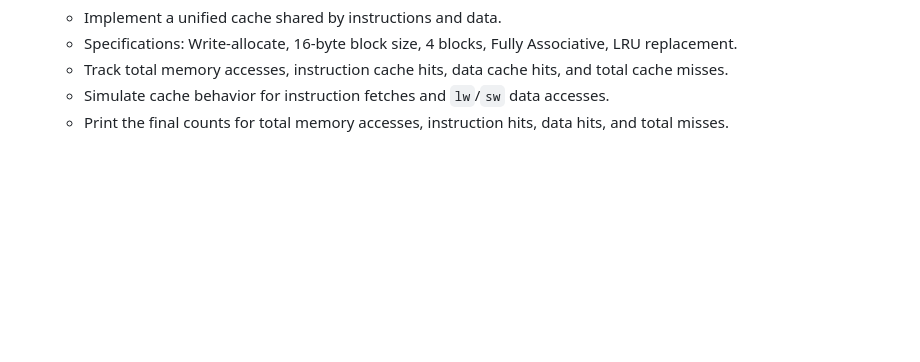
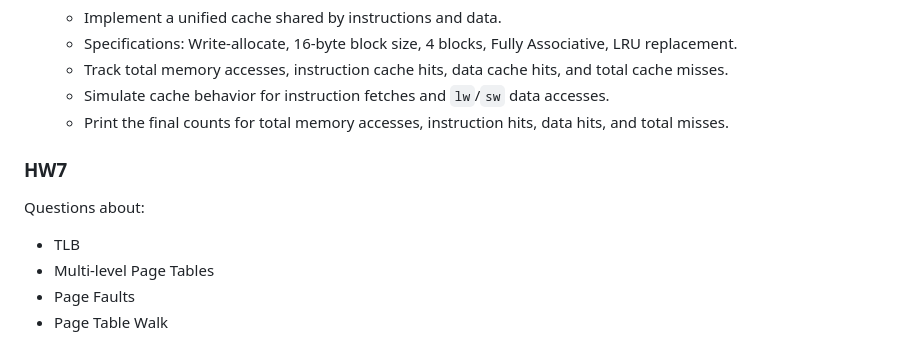
Before and after one commit to AristurtleHu/CS110, a Markdown page: README.md, the part around the change. GitHub-like rendering; blank space fills up the shorter version.

Commit message:
docs: add info about hw7

```diff
--- a/README.md
+++ b/README.md
@@ -84,3 +84,11 @@ Run by `make && ./main <assembly code to run> 2>main.log`
   - Track total memory accesses, instruction cache hits, data cache hits, and total cache misses.
   - Simulate cache behavior for instruction fetches and `lw`/`sw` data accesses.
   - Print the final counts for total memory accesses, instruction hits, data hits, and total misses.
+
+### HW7
+
+Questions about:
+- TLB
+- Multi-level Page Tables
+- Page Faults
+- Page Table Walk
```
